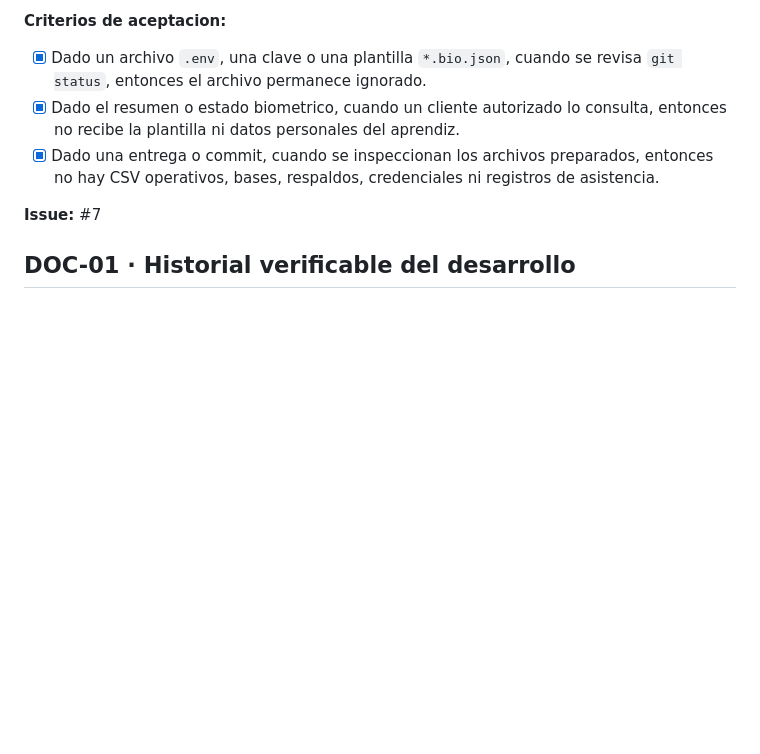
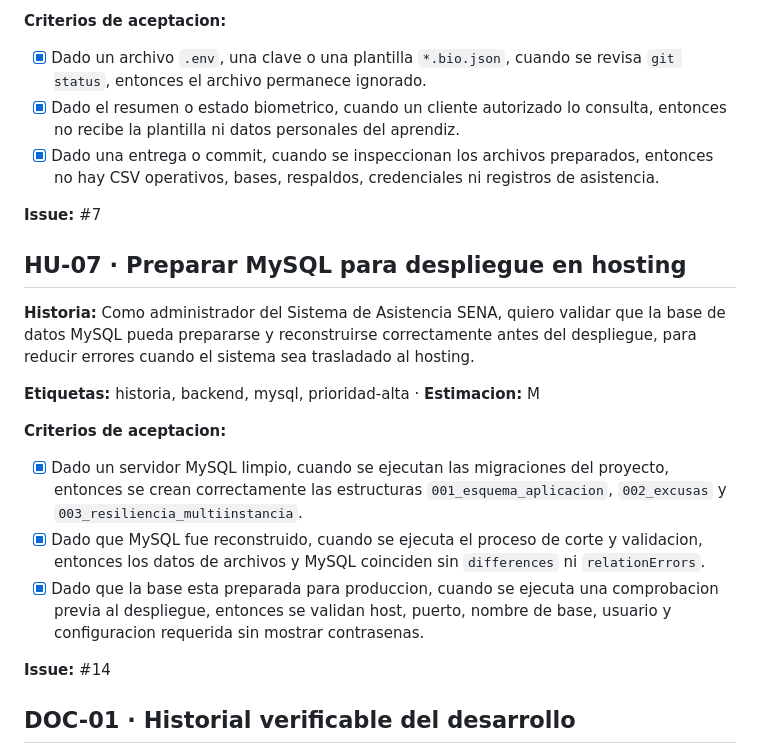
Before and after one commit to cannalombia/SistemaDeAsistenciaADSO, a Markdown page: planeacion/backlog.md, the part around the change. Drawn GitHub-style; blank space fills up the shorter version.

Commit message:
docs: registrar HU-07 de preparacion MySQL refs #14

```diff
--- a/planeacion/backlog.md
+++ b/planeacion/backlog.md
@@ -86,6 +86,20 @@ Las historias son necesidades reales del Sistema de Asistencia SENA y se mantien
 
 **Issue:** #7
 
+## HU-07 · Preparar MySQL para despliegue en hosting
+
+**Historia:** Como administrador del Sistema de Asistencia SENA, quiero validar que la base de datos MySQL pueda prepararse y reconstruirse correctamente antes del despliegue, para reducir errores cuando el sistema sea trasladado al hosting.
+
+**Etiquetas:** historia, backend, mysql, prioridad-alta · **Estimacion:** M
+
+**Criterios de aceptacion:**
+
+- [x] Dado un servidor MySQL limpio, cuando se ejecutan las migraciones del proyecto, entonces se crean correctamente las estructuras `001_esquema_aplicacion`, `002_excusas` y `003_resiliencia_multiinstancia`.
+- [x] Dado que MySQL fue reconstruido, cuando se ejecuta el proceso de corte y validacion, entonces los datos de archivos y MySQL coinciden sin `differences` ni `relationErrors`.
+- [x] Dado que la base esta preparada para produccion, cuando se ejecuta una comprobacion previa al despliegue, entonces se validan host, puerto, nombre de base, usuario y configuracion requerida sin mostrar contrasenas.
+
+**Issue:** #14
+
 ## DOC-01 · Historial verificable del desarrollo
 
 **Historia:** Como instructor, quiero consultar una cronologia verificable de BioSecure SENA, para distinguir el trabajo documentado, los commits autenticos y las pruebas que todavia faltan.
```
